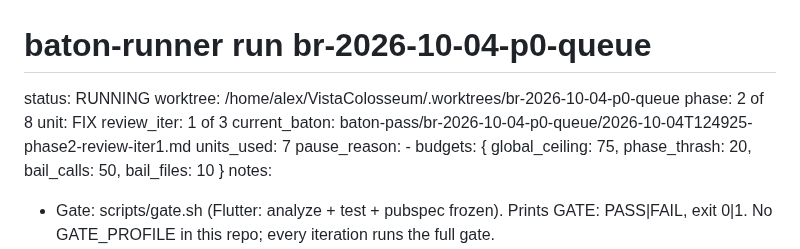
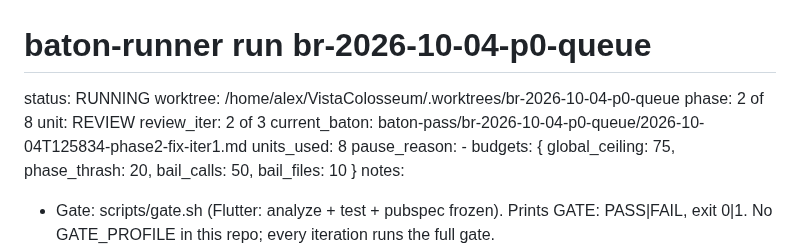
Before and after one commit to VistaMarkets/VistaColosseum, a Markdown page: baton-runner/br-2026-10-04-p0-queue/STATE.md, the part around one of its changes. Drawn GitHub-style.

```diff
--- a/baton-runner/br-2026-10-04-p0-queue/STATE.md
+++ b/baton-runner/br-2026-10-04-p0-queue/STATE.md
@@ -1,9 +1,9 @@
 # baton-runner run br-2026-10-04-p0-queue
 status: RUNNING
 worktree: /home/alex/VistaColosseum/.worktrees/br-2026-10-04-p0-queue
-phase: 2 of 8  unit: FIX  review_iter: 1 of 3
-current_baton: baton-pass/br-2026-10-04-p0-queue/2026-10-04T124925-phase2-review-iter1.md
-units_used: 7
+phase: 2 of 8  unit: REVIEW  review_iter: 2 of 3
+current_baton: baton-pass/br-2026-10-04-p0-queue/2026-10-04T125834-phase2-fix-iter1.md
+units_used: 8
 pause_reason: -
 budgets: { global_ceiling: 75, phase_thrash: 20, bail_calls: 50, bail_files: 10 }
 notes:
```
Also changed, not shown: other parts of baton-runner/br-2026-10-04-p0-queue/STATE.md (+1 -1 lines), baton-runner/br-2026-10-04-p0-queue/log.md (+3 -0 lines).
